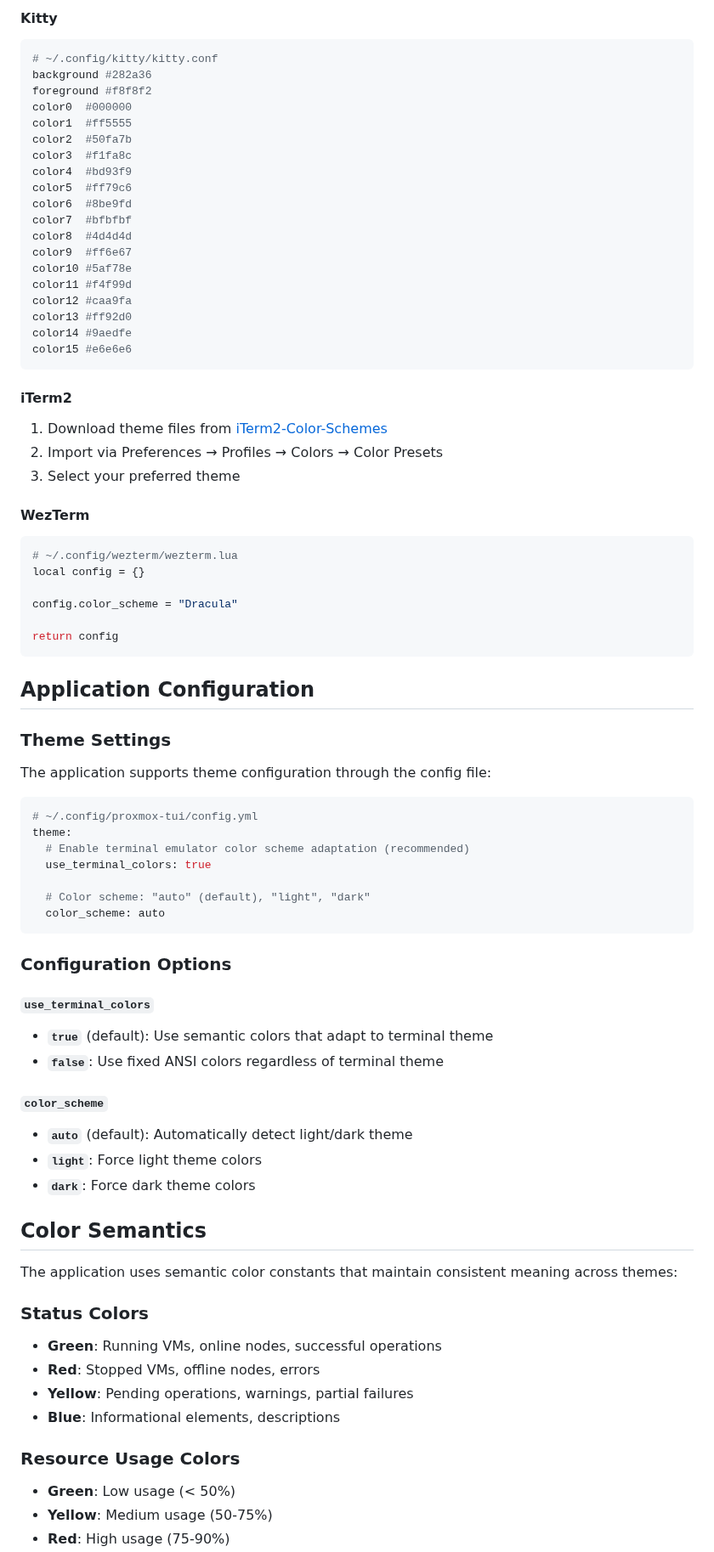
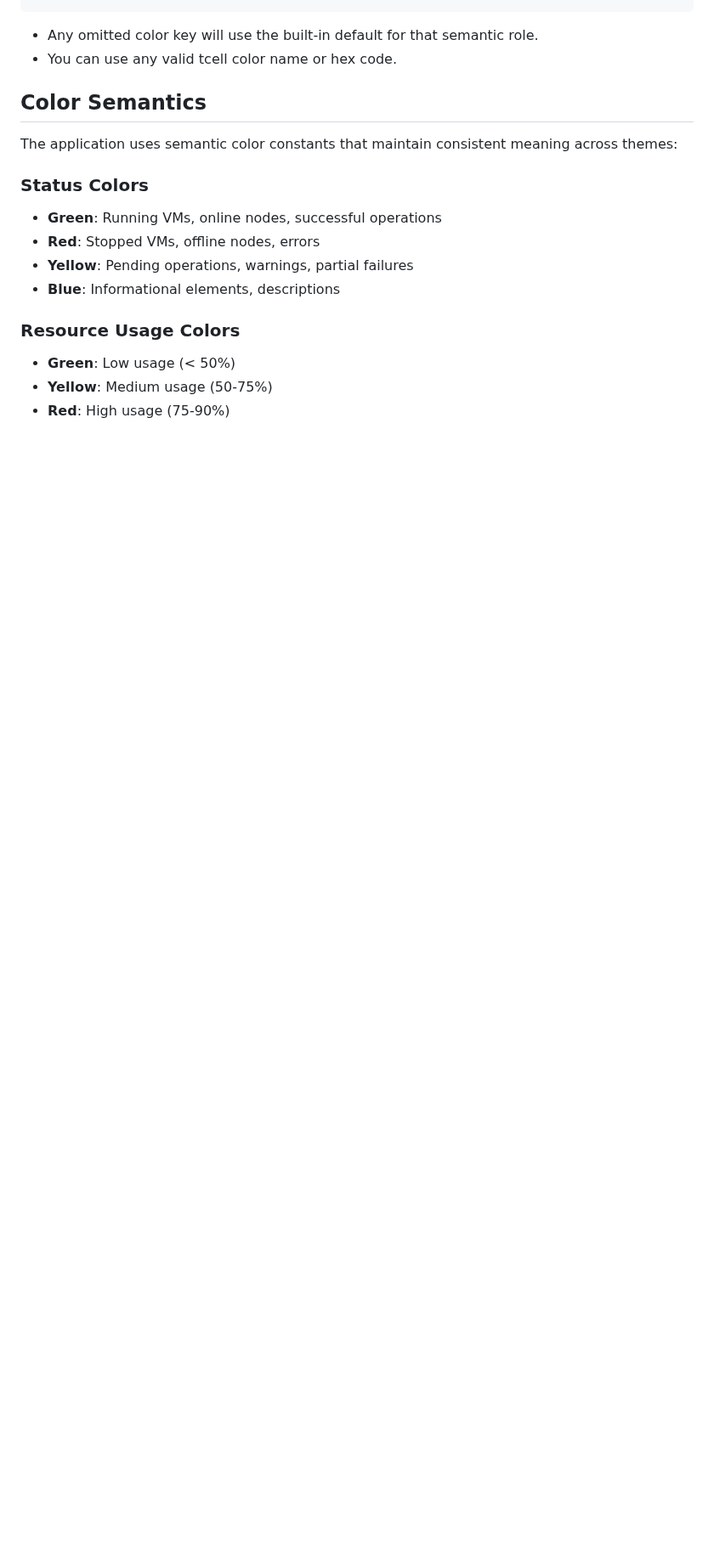
Before and after one commit to devnullvoid/pvetui, a Markdown page: docs/THEMING.md, the part around one of its changes. Shown at 85% size. Drawn GitHub-style; blank space fills up the shorter version.

````diff
--- a/docs/THEMING.md
+++ b/docs/THEMING.md
@@ -64,69 +64,7 @@ colors:
 ```
 
-#### Kitty
-```conf
-# ~/.config/kitty/kitty.conf
-background #282a36
-foreground #f8f8f2
-color0  #000000
-color1  #ff5555
-color2  #50fa7b
-color3  #f1fa8c
-color4  #bd93f9
-color5  #ff79c6
-color6  #8be9fd
-color7  #bfbfbf
-color8  #4d4d4d
-color9  #ff6e67
-color10 #5af78e
-color11 #f4f99d
-color12 #caa9fa
-color13 #ff92d0
-color14 #9aedfe
-color15 #e6e6e6
-```
-
-#### iTerm2
-1. Download theme files from [iTerm2-Color-Schemes](https://github.com/mbadolato/iTerm2-Color-Schemes)
-2. Import via Preferences → Profiles → Colors → Color Presets
-3. Select your preferred theme
-
-#### WezTerm
-```toml
-# ~/.config/wezterm/wezterm.lua
-local config = {}
-
-config.color_scheme = "Dracula"
-
-return config
-```
-
-## Application Configuration
-
-### Theme Settings
-
-The application supports theme configuration through the config file:
-
-```yaml
-# ~/.config/proxmox-tui/config.yml
-theme:
-  # Enable terminal emulator color scheme adaptation (recommended)
-  use_terminal_colors: true
-
-  # Color scheme: "auto" (default), "light", "dark"
-  color_scheme: auto
-```
-
-### Configuration Options
-
-#### `use_terminal_colors`
-- **`true`** (default): Use semantic colors that adapt to terminal theme
-- **`false`**: Use fixed ANSI colors regardless of terminal theme
-
-#### `color_scheme`
-- **`auto`** (default): Automatically detect light/dark theme
-- **`light`**: Force light theme colors
-- **`dark`**: Force dark theme colors
+- Any omitted color key will use the built-in default for that semantic role.
+- You can use any valid tcell color name or hex code.
 
 ## Color Semantics
 
````
Also changed, not shown: other parts of docs/THEMING.md (+46 -46 lines), CHANGELOG.md (+6 -0 lines), README.md (+12 -10 lines).
